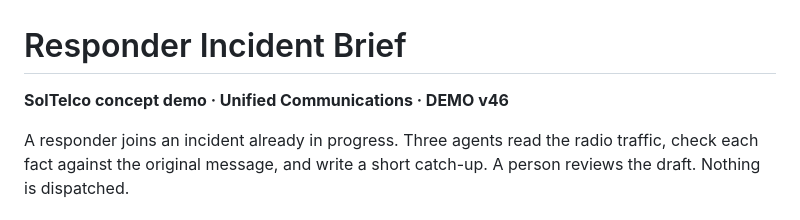
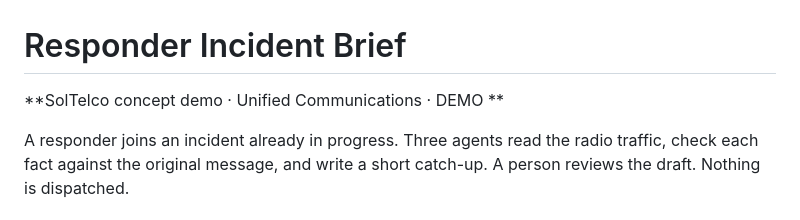
Before and after one commit to danvzla/ai-responder-incident-brief, a Markdown page: README.md, the part around the change. GitHub-like rendering.

Commit message:
Update demo version in README

```diff
--- a/README.md
+++ b/README.md
@@ -1,6 +1,6 @@
 # Responder Incident Brief
 
-**SolTelco concept demo · Unified Communications · DEMO v46**
+**SolTelco concept demo · Unified Communications · DEMO **
 
 A responder joins an incident already in progress. Three agents read the radio
 traffic, check each fact against the original message, and write a short
```
